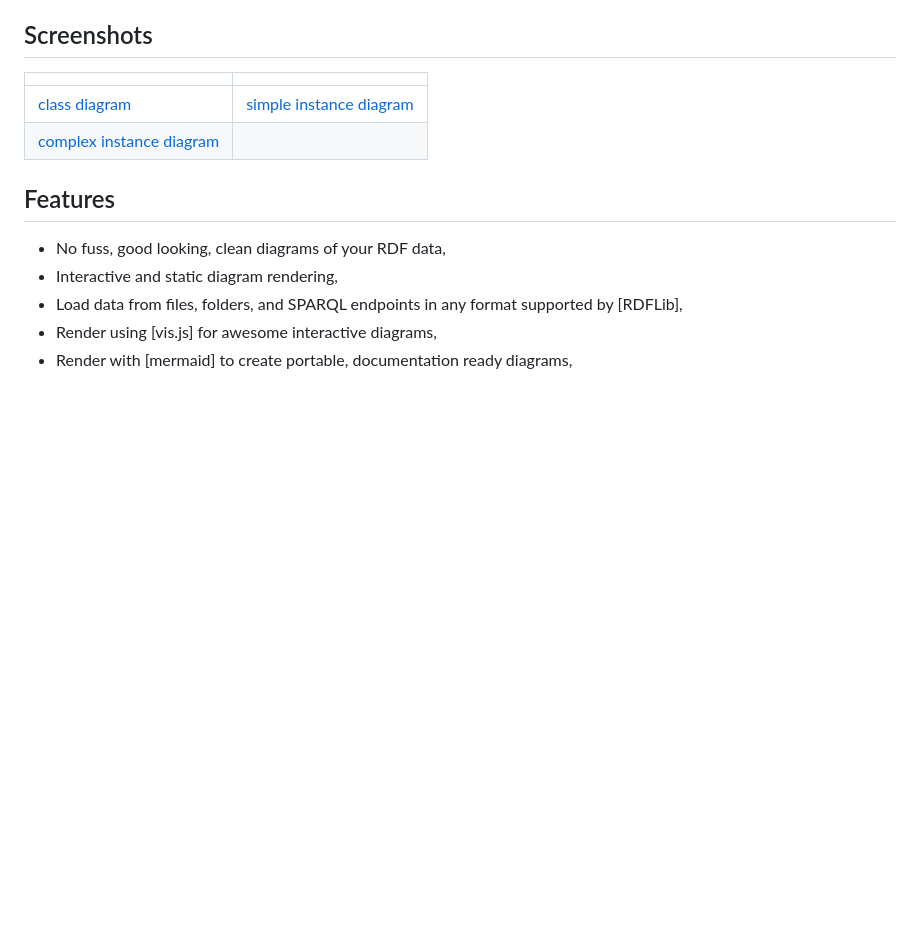
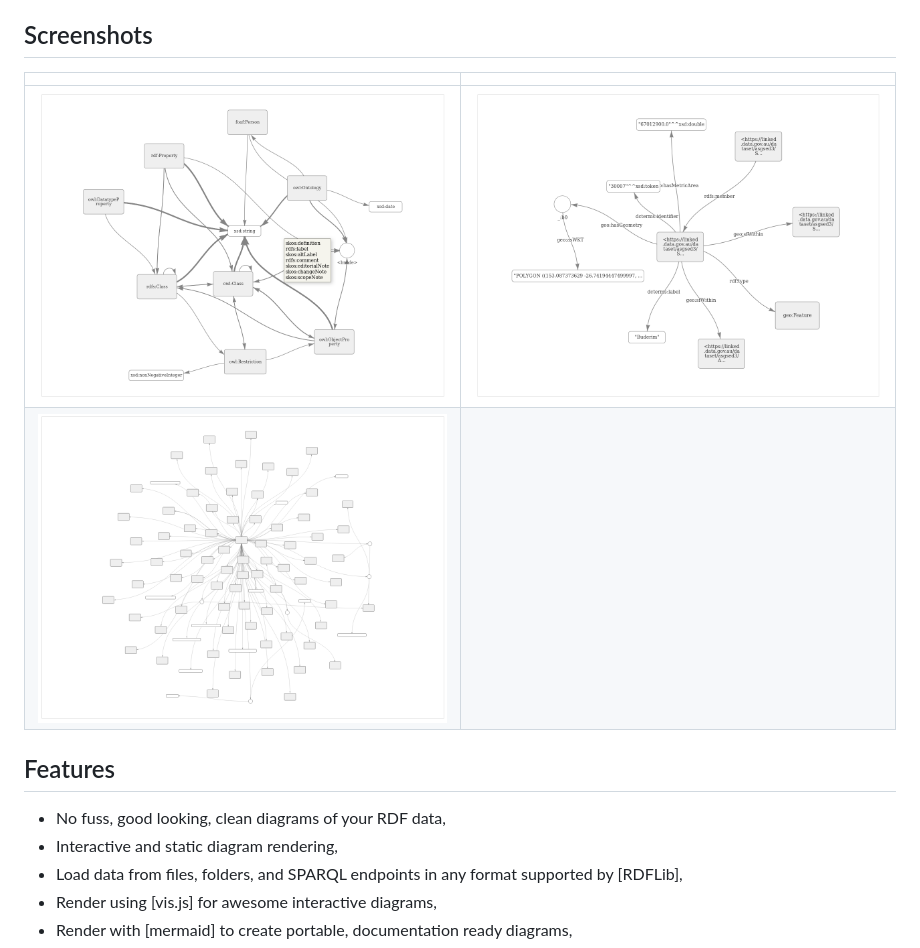
Before and after one commit to Kurrawong/rdfdig, a Markdown page: README.md, the part around the change. Drawn GitHub-style; blank space fills up the shorter version.

Commit message:
docs: Update README.md

```diff
--- a/README.md
+++ b/README.md
@@ -22,8 +22,8 @@ extend RDFdig with custom renderes if you need something else.
 
 |                                                                      |                                                                    |
 | -------------------------------------------------------------------- | ------------------------------------------------------------------ |
-| [class diagram](/docs/dcat_class_diagram.png)                        | [simple instance diagram](/docs/simple_instance_level_diagram.png) |
-| [complex instance diagram](/docs/complex_instance_level_diagram.png) |                                                                    |
+| ![class diagram](/docs/dcat_class_diagram.png)                        | ![simple instance diagram](/docs/simple_instance_level_diagram.png) |
+| ![complex instance diagram](/docs/complex_instance_level_diagram.png) |                                                                    |
 
 ## Features
 
```
